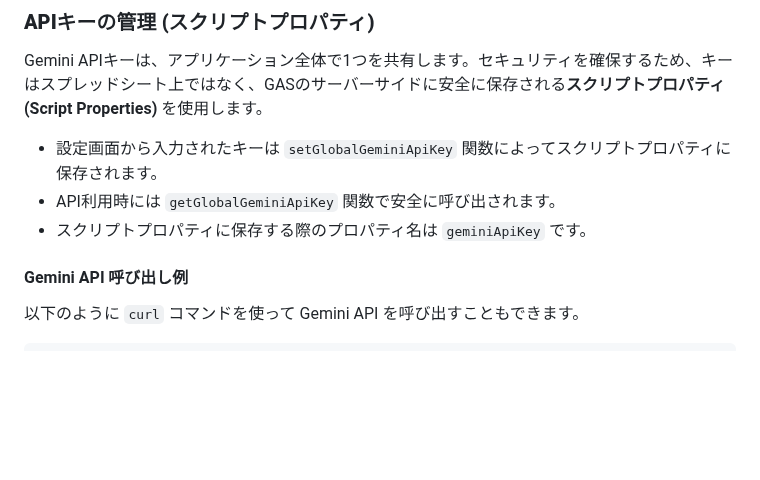
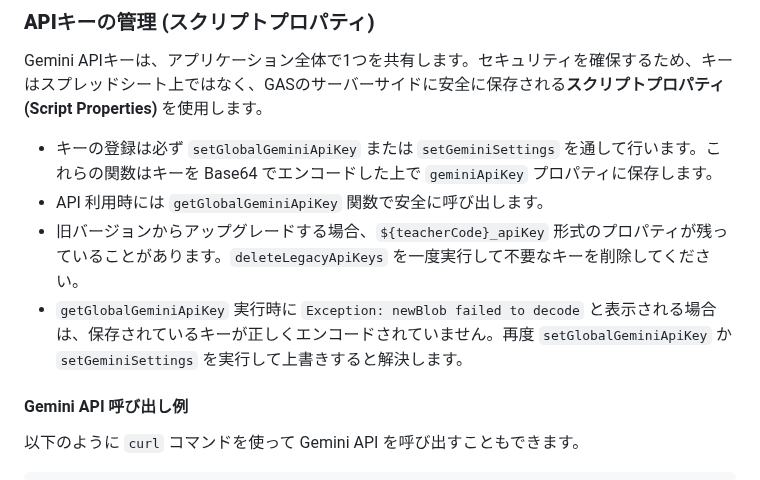
Before and after one commit to atariryuma/StudyQuest, a Markdown page: README.md, the part around the change. GitHub-like rendering; blank space fills up the shorter version.

Commit message:
docs: expand Gemini API key management

```diff
--- a/README.md
+++ b/README.md
@@ -110,9 +110,10 @@ StudyQuest_<TeacherCode>/
 
 Gemini APIキーは、アプリケーション全体で1つを共有します。セキュリティを確保するため、キーはスプレッドシート上ではなく、GASのサーバーサイドに安全に保存される**スクリプトプロパティ (Script Properties)** を使用します。
 
-* 設定画面から入力されたキーは `setGlobalGeminiApiKey` 関数によってスクリプトプロパティに保存されます。
-* API利用時には `getGlobalGeminiApiKey` 関数で安全に呼び出されます。
-* スクリプトプロパティに保存する際のプロパティ名は `geminiApiKey` です。
+* キーの登録は必ず `setGlobalGeminiApiKey` または `setGeminiSettings` を通して行います。これらの関数はキーを Base64 でエンコードした上で `geminiApiKey` プロパティに保存します。
+* API 利用時には `getGlobalGeminiApiKey` 関数で安全に呼び出します。
+* 旧バージョンからアップグレードする場合、`${teacherCode}_apiKey` 形式のプロパティが残っていることがあります。`deleteLegacyApiKeys` を一度実行して不要なキーを削除してください。
+* `getGlobalGeminiApiKey` 実行時に `Exception: newBlob failed to decode` と表示される場合は、保存されているキーが正しくエンコードされていません。再度 `setGlobalGeminiApiKey` か `setGeminiSettings` を実行して上書きすると解決します。
 
 #### Gemini API 呼び出し例
 
```
